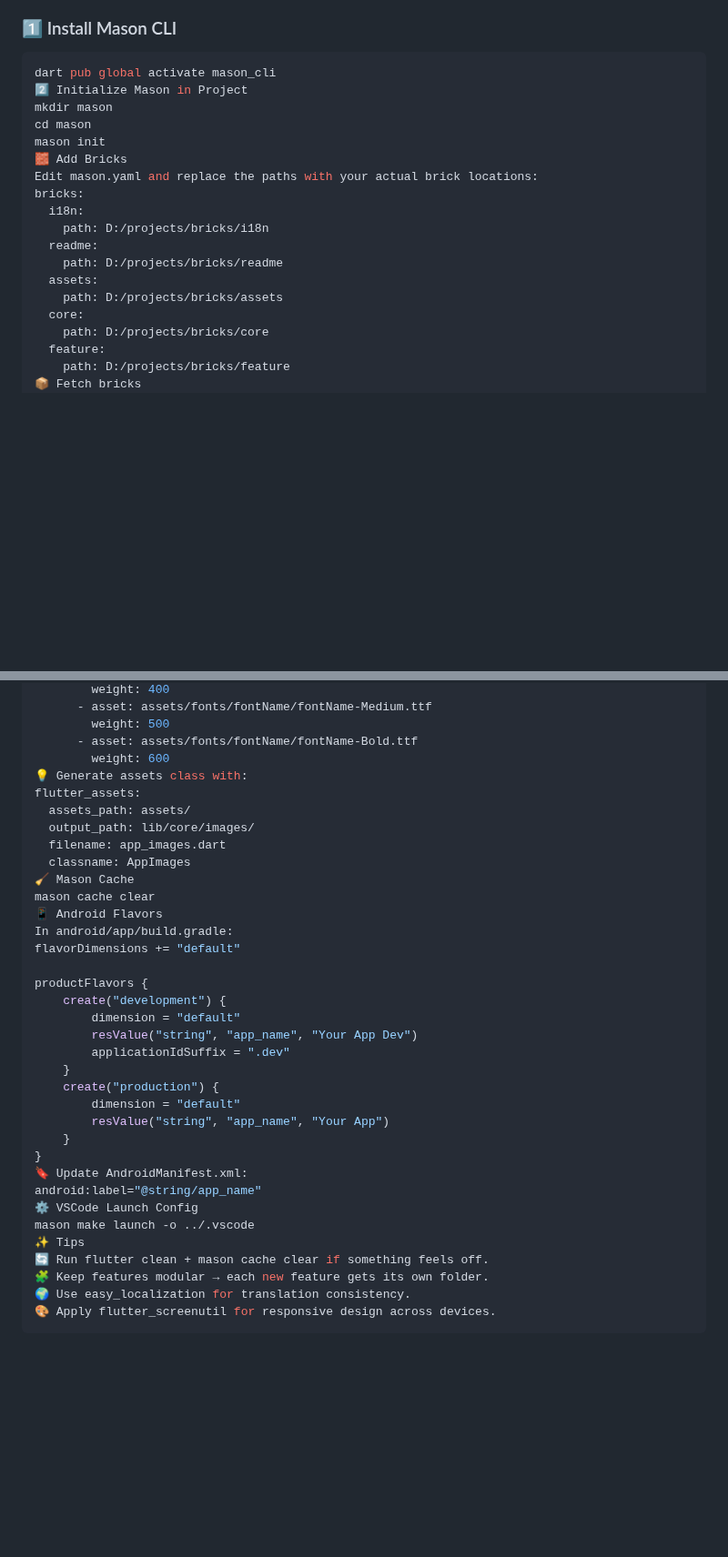
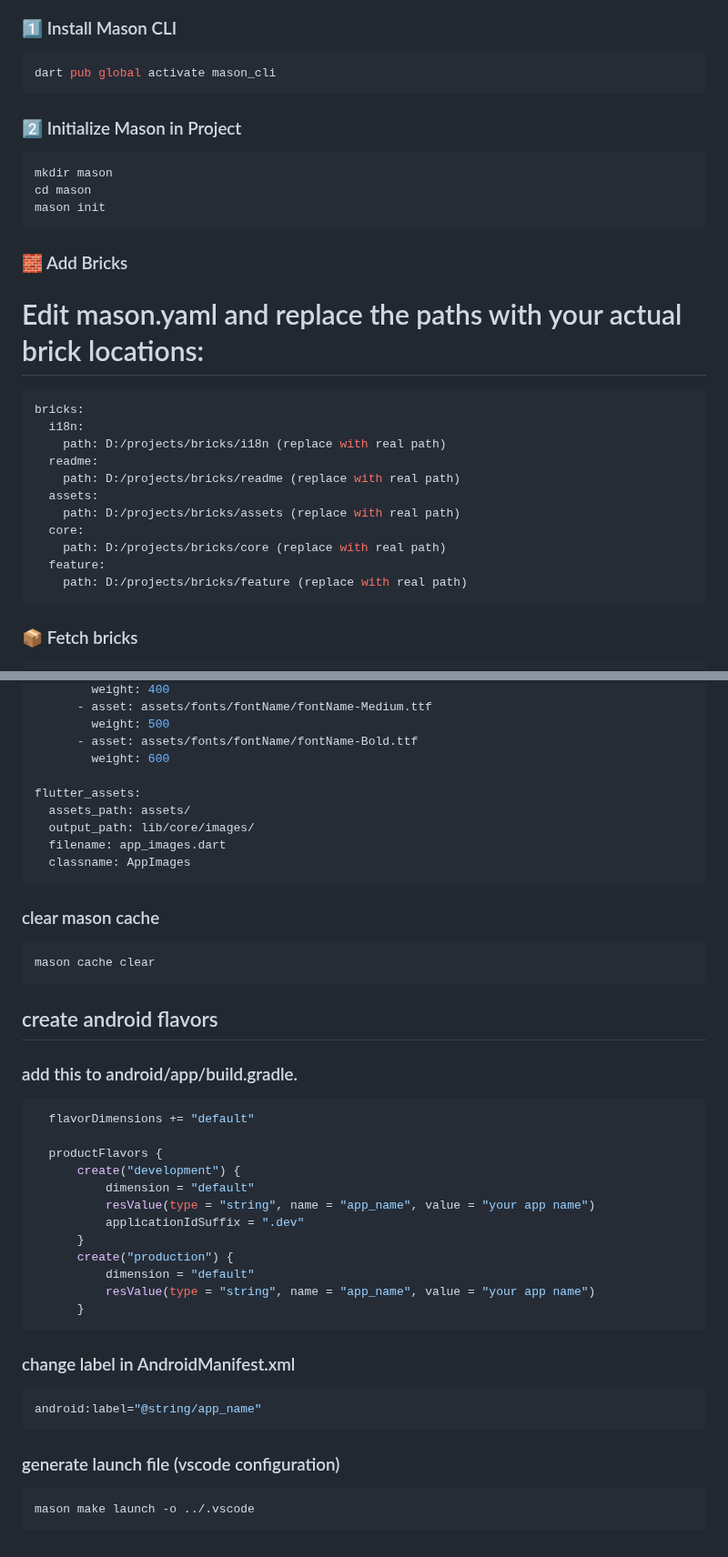
Before and after one commit to Postify-App/postify-mobile, a Markdown page: README.md, 2 parts joined by grey strips. Shown at 91% size. Drawn GitHub-style; blank space fills up the shorter version.

Commit message:
docs: Update README for improved clarity; specify real paths for bricks and enhance section organization

````diff
--- a/README.md
+++ b/README.md
@@ -10,22 +10,35 @@ This guide helps you set up your Flutter project using **Mason CLI** and apply a
 
 ```sh
 dart pub global activate mason_cli
-2️⃣ Initialize Mason in Project
+```
+
+### 2️⃣ Initialize Mason in Project
+
+```shell
 mkdir mason
 cd mason
 mason init
-🧱 Add Bricks
-Edit mason.yaml and replace the paths with your actual brick locations:
+```
+
+### 🧱 Add Bricks
+# Edit mason.yaml and replace the paths with your actual brick locations:
+
+
+```yaml
 bricks:
   i18n:
-    path: D:/projects/bricks/i18n
+    path: D:/projects/bricks/i18n (replace with real path)
   readme:
-    path: D:/projects/bricks/readme
+    path: D:/projects/bricks/readme (replace with real path)
   assets:
-    path: D:/projects/bricks/assets
+    path: D:/projects/bricks/assets (replace with real path)
   core:
-    path: D:/projects/bricks/core
+    path: D:/projects/bricks/core (replace with real path)
   feature:
-    path: D:/projects/bricks/feature
-📦 Fetch bricks
+    path: D:/projects/bricks/feature (replace with real path)
+```
+
+### 📦 Fetch bricks
+
+```shell
 mason get
@@ -113,36 +119,47 @@ fonts:
         weight: 500
       - asset: assets/fonts/fontName/fontName-Bold.ttf
         weight: 600
-💡 Generate assets class with:
+
 flutter_assets:
   assets_path: assets/
   output_path: lib/core/images/
   filename: app_images.dart
   classname: AppImages
-🧹 Mason Cache
+```
+
+### clear mason cache
+
+```shell
 mason cache clear
-📱 Android Flavors
-In android/app/build.gradle:
-flavorDimensions += "default"
+```
 
-productFlavors {
-    create("development") {
-        dimension = "default"
-        resValue("string", "app_name", "Your App Dev")
-        applicationIdSuffix = ".dev"
-    }
-    create("production") {
-        dimension = "default"
-        resValue("string", "app_name", "Your App")
-    }
-}
-🔖 Update AndroidManifest.xml:
+## create android flavors
+
+### add this to android/app/build.gradle.
+
+```shell
+  flavorDimensions += "default"
+
+  productFlavors {
+      create("development") {
+          dimension = "default"
+          resValue(type = "string", name = "app_name", value = "your app name")
+          applicationIdSuffix = ".dev"
+      }
+      create("production") {
+          dimension = "default"
+          resValue(type = "string", name = "app_name", value = "your app name")
+      }
+```
+
+### change label in AndroidManifest.xml
+
+```shell
 android:label="@string/app_name"
-⚙️ VSCode Launch Config
+```
+
+### generate launch file (vscode configuration)
+
+```shell
 mason make launch -o ../.vscode
-✨ Tips
-🔄 Run flutter clean + mason cache clear if something feels off.
-🧩 Keep features modular → each new feature gets its own folder.
-🌍 Use easy_localization for translation consistency.
-🎨 Apply flutter_screenutil for responsive design across devices.
 ```
````
Also changed, not shown: other parts of README.md (+54 -61 lines).
